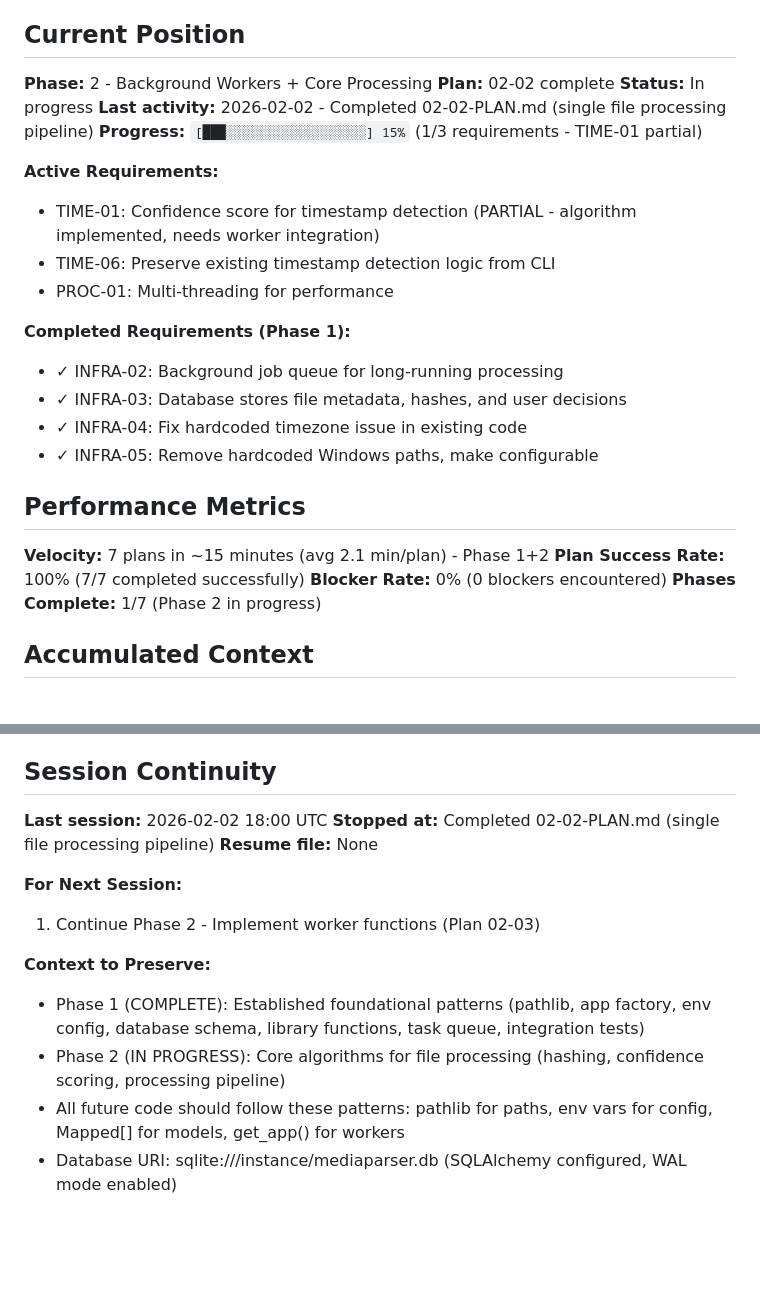
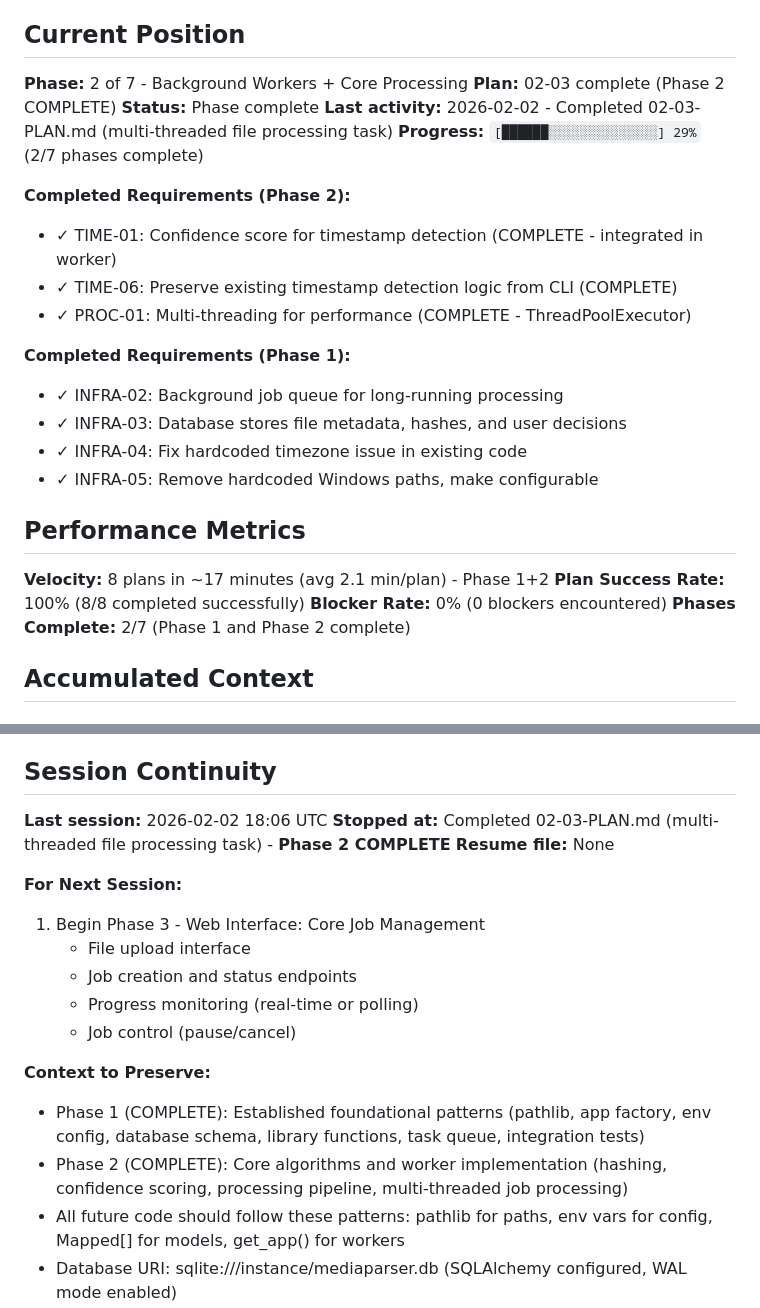
Before and after one commit to Dabnabbit/MediaParser, a Markdown page: .planning/STATE.md, 2 parts joined by grey strips. Rendered like a GitHub page; blank space fills up the shorter version.

Commit message:
docs(02-03): complete multi-threaded file processing plan
Tasks completed: 2/2
- Task 1: Implement multi-threaded process_import_job
- Task 2: Add configuration options

SUMMARY: .planning/phases/02-background-workers-core-processing/02-03-SUMMARY.md

Phase 2 COMPLETE - Background Workers + Core Processing

```diff
--- a/.planning/STATE.md
+++ b/.planning/STATE.md
@@ -10,16 +10,16 @@
 
 ## Current Position
 
-**Phase:** 2 - Background Workers + Core Processing
-**Plan:** 02-02 complete
-**Status:** In progress
-**Last activity:** 2026-02-02 - Completed 02-02-PLAN.md (single file processing pipeline)
-**Progress:** `[███░░░░░░░░░░░░░░░░░░] 15%` (1/3 requirements - TIME-01 partial)
+**Phase:** 2 of 7 - Background Workers + Core Processing
+**Plan:** 02-03 complete (Phase 2 COMPLETE)
+**Status:** Phase complete
+**Last activity:** 2026-02-02 - Completed 02-03-PLAN.md (multi-threaded file processing task)
+**Progress:** `[██████░░░░░░░░░░░░░░] 29%` (2/7 phases complete)
 
-**Active Requirements:**
-- TIME-01: Confidence score for timestamp detection (PARTIAL - algorithm implemented, needs worker integration)
-- TIME-06: Preserve existing timestamp detection logic from CLI
-- PROC-01: Multi-threading for performance
+**Completed Requirements (Phase 2):**
+- ✓ TIME-01: Confidence score for timestamp detection (COMPLETE - integrated in worker)
+- ✓ TIME-06: Preserve existing timestamp detection logic from CLI (COMPLETE)
+- ✓ PROC-01: Multi-threading for performance (COMPLETE - ThreadPoolExecutor)
 
 **Completed Requirements (Phase 1):**
 - ✓ INFRA-02: Background job queue for long-running processing
@@ -29,10 +29,10 @@
 
 ## Performance Metrics
 
-**Velocity:** 7 plans in ~15 minutes (avg 2.1 min/plan) - Phase 1+2
-**Plan Success Rate:** 100% (7/7 completed successfully)
+**Velocity:** 8 plans in ~17 minutes (avg 2.1 min/plan) - Phase 1+2
+**Plan Success Rate:** 100% (8/8 completed successfully)
 **Blocker Rate:** 0% (0 blockers encountered)
-**Phases Complete:** 1/7 (Phase 2 in progress)
+**Phases Complete:** 2/7 (Phase 1 and Phase 2 complete)
 
 ## Accumulated Context
 
@@ -112,16 +117,20 @@ None
 
 ## Session Continuity
 
-**Last session:** 2026-02-02 18:00 UTC
-**Stopped at:** Completed 02-02-PLAN.md (single file processing pipeline)
+**Last session:** 2026-02-02 18:06 UTC
+**Stopped at:** Completed 02-03-PLAN.md (multi-threaded file processing task) - **Phase 2 COMPLETE**
 **Resume file:** None
 
 **For Next Session:**
-1. Continue Phase 2 - Implement worker functions (Plan 02-03)
+1. Begin Phase 3 - Web Interface: Core Job Management
+   - File upload interface
+   - Job creation and status endpoints
+   - Progress monitoring (real-time or polling)
+   - Job control (pause/cancel)
 
 **Context to Preserve:**
 - Phase 1 (COMPLETE): Established foundational patterns (pathlib, app factory, env config, database schema, library functions, task queue, integration tests)
-- Phase 2 (IN PROGRESS): Core algorithms for file processing (hashing, confidence scoring, processing pipeline)
+- Phase 2 (COMPLETE): Core algorithms and worker implementation (hashing, confidence scoring, processing pipeline, multi-threaded job processing)
 - All future code should follow these patterns: pathlib for paths, env vars for config, Mapped[] for models, get_app() for workers
 - Database URI: sqlite:///instance/mediaparser.db (SQLAlchemy configured, WAL mode enabled)
 - Storage dirs: storage/{uploads,processing,output}/ (auto-created on app start)
```
Also changed, not shown: other parts of .planning/STATE.md (+14 -3 lines), 1 other file.
